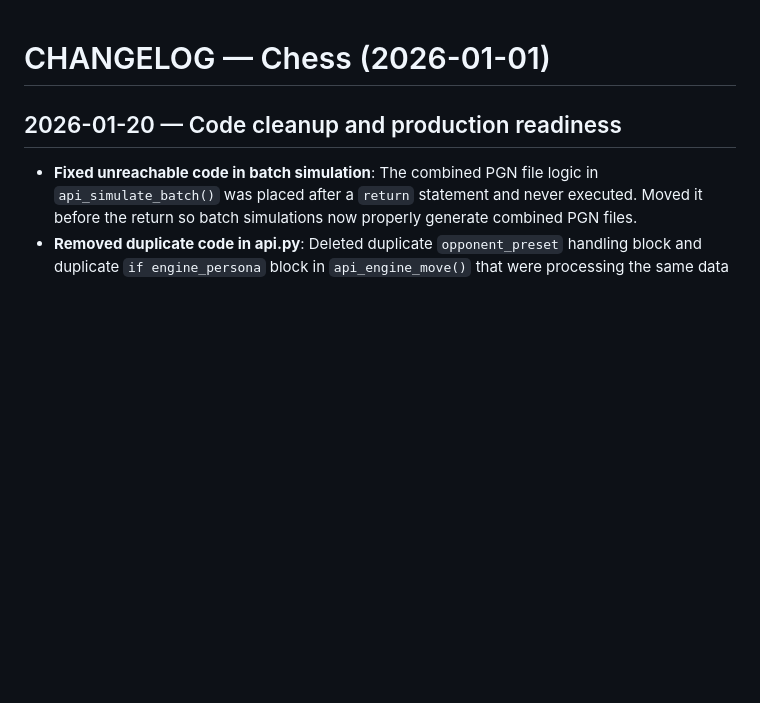
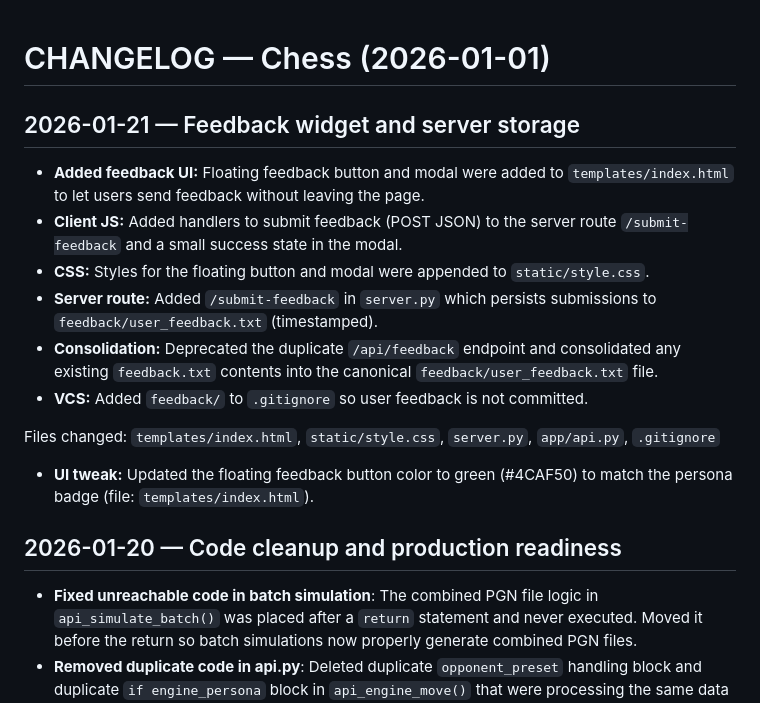
Before and after one commit to wilsmyth-del/chess-app, a Markdown page: CHANGELOG.md, the part around the change. Rendered like a GitHub page; blank space fills up the shorter version.

Commit message:
chore: update CHANGELOG  feedback button color tweak

```diff
--- a/CHANGELOG.md
+++ b/CHANGELOG.md
@@ -1,4 +1,17 @@
 # CHANGELOG — Chess (2026-01-01)
+## 2026-01-21 — Feedback widget and server storage
+
+- **Added feedback UI:** Floating feedback button and modal were added to `templates/index.html` to let users send feedback without leaving the page.
+- **Client JS:** Added handlers to submit feedback (POST JSON) to the server route `/submit-feedback` and a small success state in the modal.
+- **CSS:** Styles for the floating button and modal were appended to `static/style.css`.
+- **Server route:** Added `/submit-feedback` in `server.py` which persists submissions to `feedback/user_feedback.txt` (timestamped).
+- **Consolidation:** Deprecated the duplicate `/api/feedback` endpoint and consolidated any existing `feedback.txt` contents into the canonical `feedback/user_feedback.txt` file.
+- **VCS:** Added `feedback/` to `.gitignore` so user feedback is not committed.
+
+Files changed: `templates/index.html`, `static/style.css`, `server.py`, `app/api.py`, `.gitignore`
+
+- **UI tweak:** Updated the floating feedback button color to green (#4CAF50) to match the persona badge (file: `templates/index.html`).
+
 ## 2026-01-20 — Code cleanup and production readiness
 
 - **Fixed unreachable code in batch simulation**: The combined PGN file logic in `api_simulate_batch()` was placed after a `return` statement and never executed. Moved it before the return so batch simulations now properly generate combined PGN files.
```
